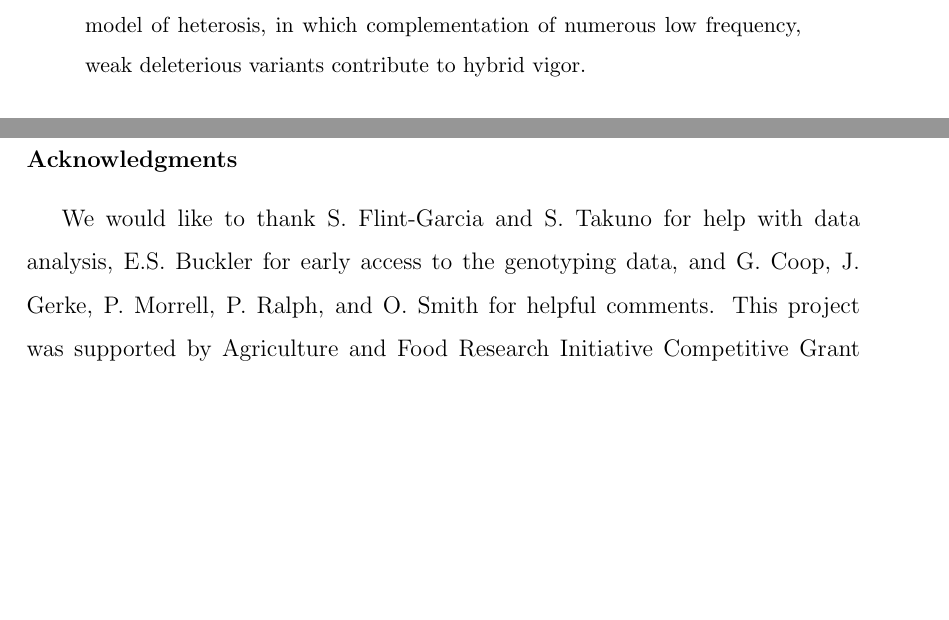
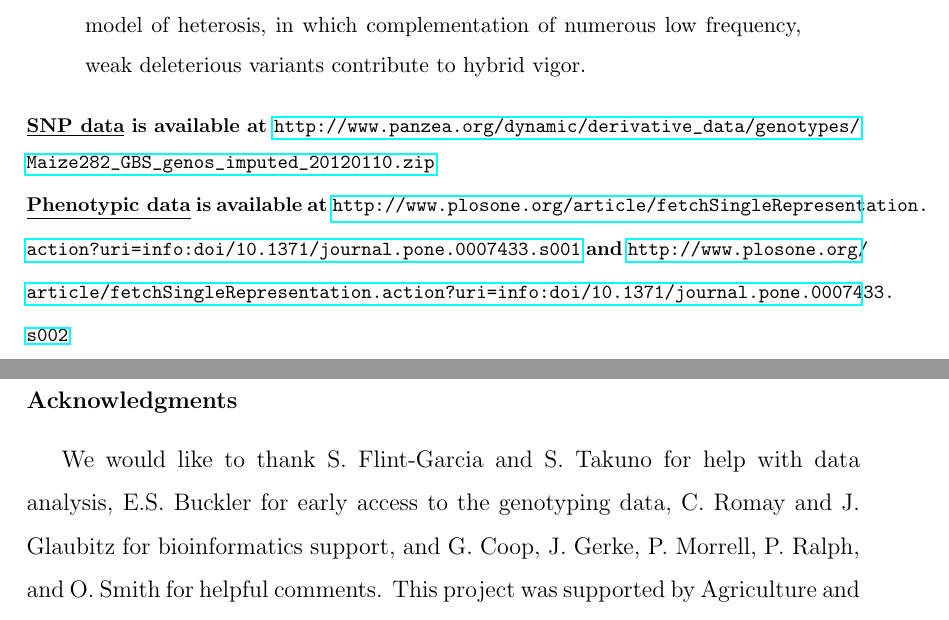
Before and after one commit to RILAB/deleterious282, a LaTeX paper (Heterosis.tex): two parts of pages 2 and 20 of 36, joined at a grey line, cut so that both start at the same text, the shorter picture padded with empty space. Compiled offline with pdfLaTeX.

Commit message:
SM: Links to data and modified acknowledgements

```diff
--- a/Heterosis.tex
+++ b/Heterosis.tex
@@ -44,6 +44,12 @@ We show that, in spite of small effective population sizes and inbreeding, most
 We find that genes showing associations with a number of complex traits are enriched for deleterious variants.
 Together these data are consistent with the dominance model of heterosis, in which complementation of numerous low frequency, weak deleterious variants contribute to hybrid vigor.
 \end{abstract}
+
+\begin{footnotesize}
+\noindent{\bf{\underline{SNP data}} is available at \url{http://www.panzea.org/dynamic/derivative_data/genotypes/Maize282_GBS_genos_imputed_20120110.zip}}.
+
+\noindent{\bf{\underline{Phenotypic data}} is available at \url{http://www.plosone.org/article/fetchSingleRepresentation.action?uri=info:doi/10.1371/journal.pone.0007433.s001} and \url{http://www.plosone.org/article/fetchSingleRepresentation.action?uri=info:doi/10.1371/journal.pone.0007433.s002}}
+\end{footnotesize}
 
 %----------------------------------------
 % INTRODUCTION
@@ -317,7 +323,7 @@ The weak expected effects of these deleterious loci, combined with their low fre
 % ACKNOWLEGMENTS
 %----------------------------------------
 \subsubsection*{Acknowledgments}
-We would like to thank S. Flint-Garcia and S. Takuno for help with data analysis, E.S. Buckler for early access to the genotyping data, and G. Coop, J. Gerke, P. Morrell, P. Ralph, and O. Smith for helpful comments.
+We would like to thank S. Flint-Garcia and S. Takuno for help with data analysis, E.S. Buckler for early access to the genotyping data, C. Romay and J. Glaubitz for bioinformatics support, and G. Coop, J. Gerke, P. Morrell, P. Ralph, and O. Smith for helpful comments.
 This project was supported by Agriculture and Food Research Initiative Competitive Grant 2009-01864 from the USDA National Institute of Food and Agriculture as well as a grant from DuPont Pioneer.
 
 %----------------------------------------
```
Also changed, not shown: Heterosis.pdf, 3 other files.
